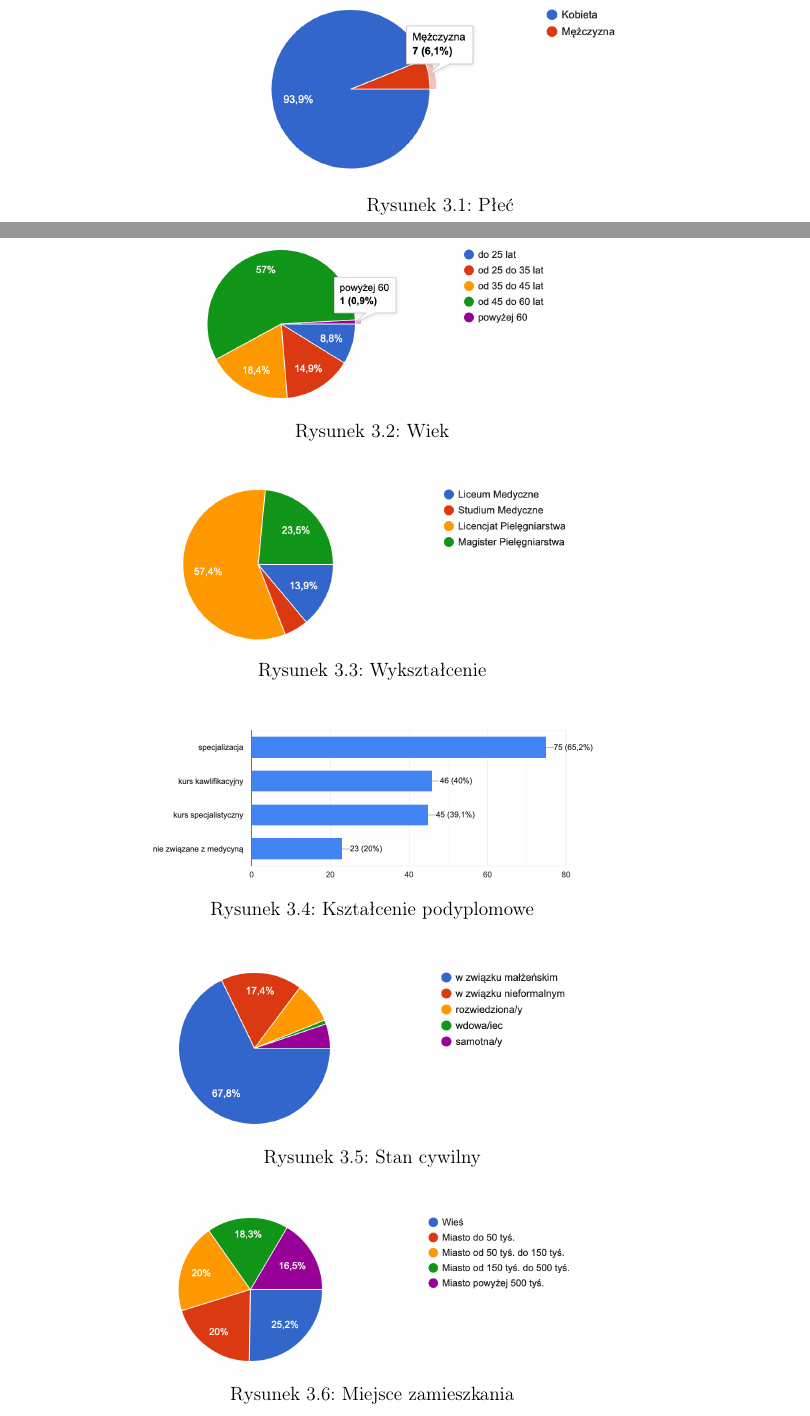
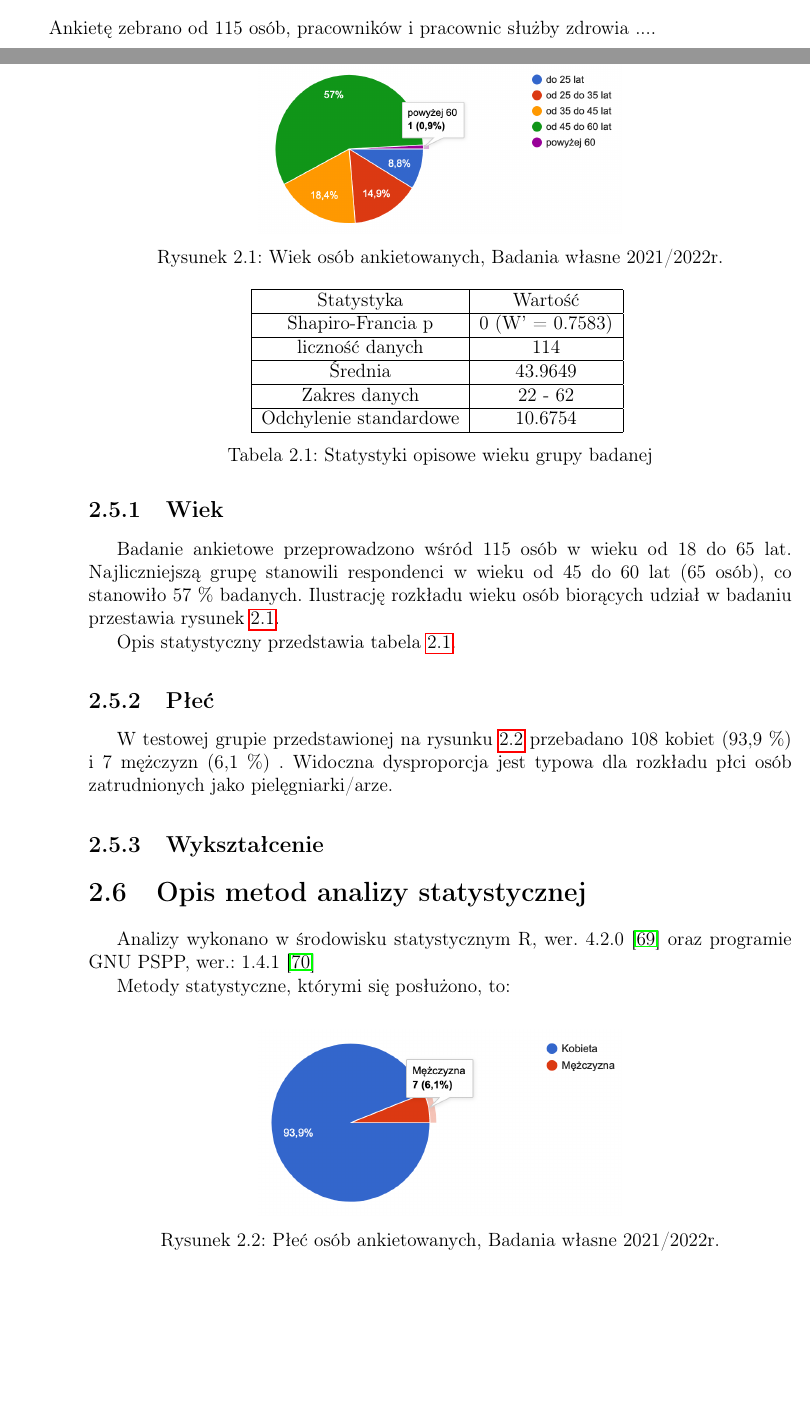
Before and after one commit to golsiaLD/PracaMagPiel, a LaTeX thesis (praca_dyplomowa.tex): two parts of pages 17 and 18 of 37 before the commit and two parts of pages 16 and 17 of 34 after it, joined at a grey line, cut at the place of the change, the shorter picture padded with empty space. Compiled offline with pdfLaTeX.

Commit message:
poczatek statystyki

```diff
--- a/praca_dyplomowa.tex
+++ b/praca_dyplomowa.tex
@@ -313,8 +317,7 @@ Natomiast narzędzie badawcze wg Wincentego Okonia, to materiały, narzędzia te
 \section{Organizacja i przebieg badań}
 Badania przeprowadzono wśród byłych i obecnych studentów studiów niestacjonarnych Wyższej Szkoły Medycznej w Legnicy, na kierunku pielęgniarstwo w okresie od 01.11.2021 do 01.03.2022. Kryterium włączenia stanowiły osoby czynnie pracujące zawodowo.
 
-...
 
 %-----------------
-% Wyniki badań
+% Charakterystyka grupy badanej
 %-----------------
@@ -323,51 +324,58 @@ Badania przeprowadzono wśród byłych i obecnych studentów studiów niestacjon
 \section{Charakterystyka grupy badanej}
 
-% płeć
-\begin{figure}
-\includegraphics[width=8cm]{char_gr_bad/plec00}
-\caption{Płeć}
-\end{figure}
+Ankietę zebrano od 115 osób, pracowników i pracownic służby zdrowia ....
 
-% wiek
+\subsection{Wiek}
+
+Badanie ankietowe przeprowadzono wśród 115 osób w wieku od 18 do 65 lat. Najliczniejszą grupę stanowili respondenci w wieku od 45 do 60 lat (65 osób), co stanowiło 57 \% badanych.
+Ilustrację rozkładu wieku osób biorących udział w badaniu przestawia rysunek \ref{rys:wiek}.
+
+Opis statystyczny przedstawia tabela \ref{tab:wiek}.
+
+
+
+% ilustracja wiek
 \begin{figure}
 \includegraphics[width=8cm]{char_gr_bad/wiek00}
-\caption{Wiek}
-\end{figure}
-
-% wykształcenie
-\begin{figure}
-\includegraphics[width=9cm]{char_gr_bad/wyksztalc00}
-\caption{Wykształcenie}
-\end{figure}
-
-% podyplomowe
-\begin{figure}
-\includegraphics[width=10cm]{char_gr_bad/podyplom00}
-\caption{Kształcenie podyplomowe}
-\end{figure}
-
-% stan cywilny
-\begin{figure}
-\includegraphics[width=9cm]{char_gr_bad/cyw00}
-\caption{Stan cywilny}
-\end{figure}
-
-% miejsce zamieszkania
-\begin{figure}
-\includegraphics[width=9cm]{char_gr_bad/zamieszka00}
-\caption{Miejsce zamieszkania}
+\caption{Wiek osób ankietowanych, Badania własne 2021/2022r.}
+\label{rys:wiek}
 \end{figure}
 
 
-\newpage
+% tabela wiek  - statystyka
+\begin {table}
+\caption{Statystyki opisowe wieku grupy badanej}
+\begin{tabular}{|c|c|}
+\hline
+Statystyka & Wartość\\
+\hline
+Shapiro-Francia  p & 0 (W' = 0.7583)\\
+\hline
+liczność danych & 114\\
+\hline
+Średnia & 43.9649\\
+\hline
+Zakres danych & 22 - 62\\
+\hline
+Odchylenie standardowe & 10.6754\\
+\hline
+
+\end{tabular}
+\label{tab:wiek}
+\end{table}
 
 
-\section{Wyniki ankiety}
+\subsection{Płeć}
 
-%  01 staz pracy
+W testowej grupie przedstawionej na rysunku \ref{rys:plec} przebadano 108 kobiet
+(93,9 \%) i 7 mężczyzn (6,1 \%) . Widoczna dysproporcja jest typowa dla rozkładu płci osób zatrudnionych jako pielęgniarki/arze.
+
+% ilustracja plec
 \begin{figure}
-    \includegraphics[width=9cm]{wyniki/01_staz_pracy}
-    \caption{ 01 staz pracy }
+\includegraphics[width=8cm]{char_gr_bad/plec00}
+\caption{Płeć osób ankietowanych, Badania własne 2021/2022r.}
+\label{rys:plec}
 \end{figure}
 
-%  02 ile miejsc
+
+\subsection{Wykształcenie}
@@ -396 +395,3 @@ Badania przeprowadzono wśród byłych i obecnych studentów studiów niestacjon
+\section{Opis metod analizy statystycznej}
 
+Analizy wykonano w środowisku statystycznym R, wer. 4.2.0 \cite{rproject} oraz programie GNU PSPP, wer.: 1.4.1 \cite{gnupspp}
@@ -408 +399,5 @@ Badania przeprowadzono wśród byłych i obecnych studentów studiów niestacjon
 
+Metody statystyczne, którymi się posłużono, to:
+\begin{itemize}
+     \item Test Shapiro – Wilk, jest testem służącym do sprawdzenia założenia o normalności rozkładu zmiennej.
+     \item Test Shapiro – Francia,  jest testem służącym do sprawdzania normalności rozkładu zmiennej w oparciu o duże >50 próbki danych. Wprowadzony przez S.S.Shapiro oraz R. S Francia w 1972 r. jako uproszczenie testu Shapiro - Wilk
```
Also changed, not shown: wyniki_graf.tex (added, +162 -0 lines), praca_dyplomowa.tex (149 more changed lines), 2 other files.
